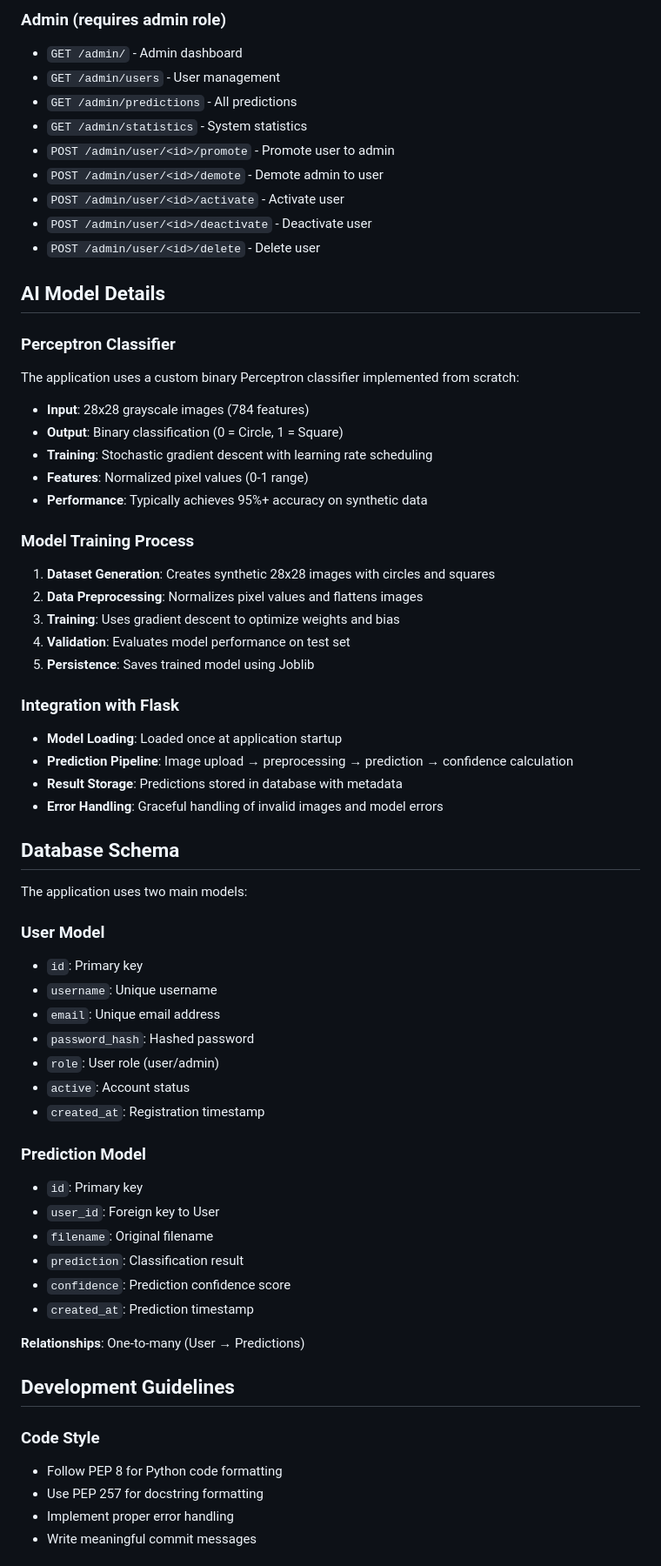
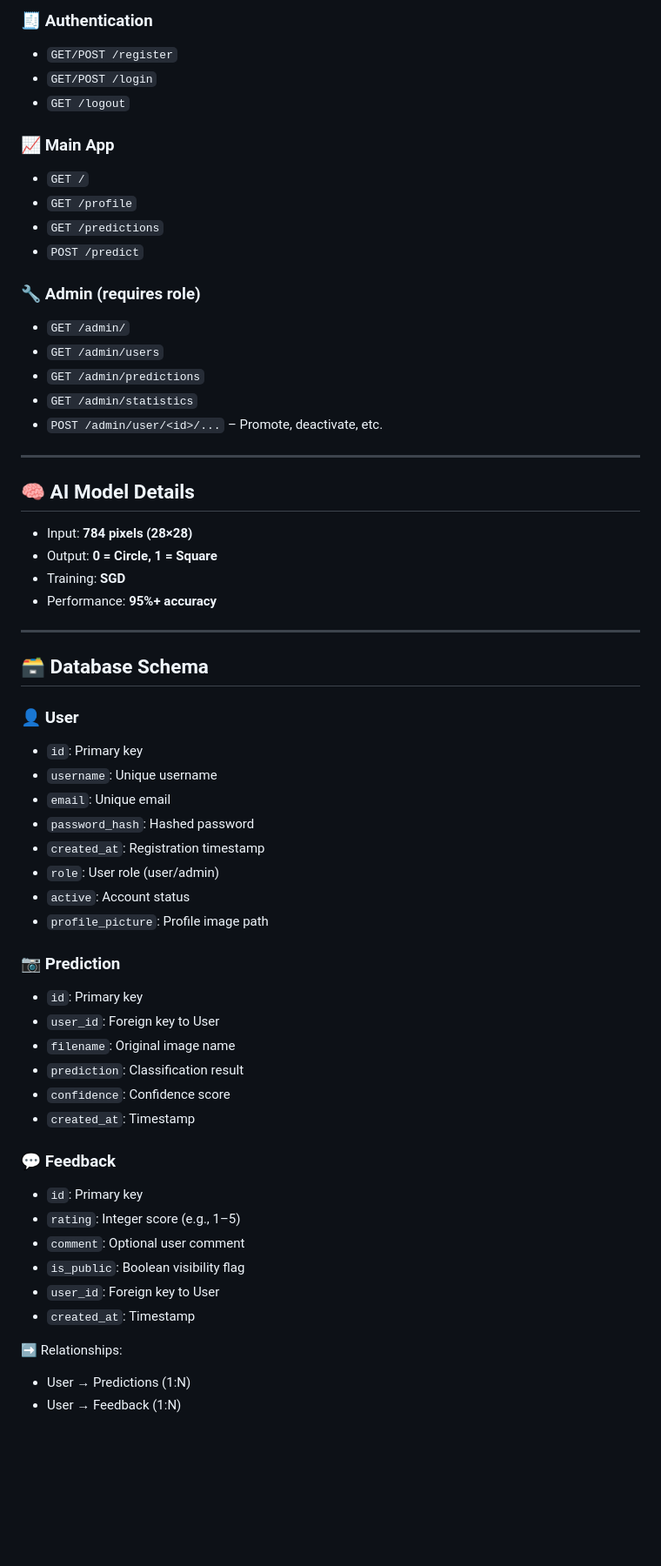
Before and after one commit to codingburgas/2425-11-b-pp-student-practices-assignment-DKByandov21, a Markdown page: README.md, the part around the change printed below. Shown: that part at 87% size. GitHub-like rendering; blank space fills up the shorter version.

```diff
--- a/README.md
+++ b/README.md
@@ -169,70 +120,69 @@ shape-classifier/
 
-### Admin (requires admin role)
-- `GET /admin/` - Admin dashboard
-- `GET /admin/users` - User management
-- `GET /admin/predictions` - All predictions
-- `GET /admin/statistics` - System statistics
-- `POST /admin/user/<id>/promote` - Promote user to admin
-- `POST /admin/user/<id>/demote` - Demote admin to user
-- `POST /admin/user/<id>/activate` - Activate user
-- `POST /admin/user/<id>/deactivate` - Deactivate user
-- `POST /admin/user/<id>/delete` - Delete user
+### 🧾 Authentication
 
-## AI Model Details
+- `GET/POST /register`
+- `GET/POST /login`
+- `GET /logout`
 
-### Perceptron Classifier
+### 📈 Main App
 
-The application uses a custom binary Perceptron classifier implemented from scratch:
+- `GET /`
+- `GET /profile`
+- `GET /predictions`
+- `POST /predict`
 
-- **Input**: 28x28 grayscale images (784 features)
-- **Output**: Binary classification (0 = Circle, 1 = Square)
-- **Training**: Stochastic gradient descent with learning rate scheduling
-- **Features**: Normalized pixel values (0-1 range)
-- **Performance**: Typically achieves 95%+ accuracy on synthetic data
+### 🔧 Admin (requires role)
 
-### Model Training Process
+- `GET /admin/`
+- `GET /admin/users`
+- `GET /admin/predictions`
+- `GET /admin/statistics`
+- `POST /admin/user/<id>/...` – Promote, deactivate, etc.
 
-1. **Dataset Generation**: Creates synthetic 28x28 images with circles and squares
-2. **Data Preprocessing**: Normalizes pixel values and flattens images
-3. **Training**: Uses gradient descent to optimize weights and bias
-4. **Validation**: Evaluates model performance on test set
-5. **Persistence**: Saves trained model using Joblib
+---
 
-### Integration with Flask
+## 🧠 AI Model Details
 
-- **Model Loading**: Loaded once at application startup
-- **Prediction Pipeline**: Image upload → preprocessing → prediction → confidence calculation
-- **Result Storage**: Predictions stored in database with metadata
-- **Error Handling**: Graceful handling of invalid images and model errors
+- Input: **784 pixels (28×28)**
+- Output: **0 = Circle, 1 = Square**
+- Training: **SGD**
+- Performance: **95%+ accuracy**
 
-## Database Schema
+---
 
-The application uses two main models:
 
-### User Model
+## 🗃️ Database Schema
+
+### 👤 User
+
 - `id`: Primary key
 - `username`: Unique username
-- `email`: Unique email address
+- `email`: Unique email
 - `password_hash`: Hashed password
+- `created_at`: Registration timestamp
 - `role`: User role (user/admin)
 - `active`: Account status
-- `created_at`: Registration timestamp
+- `profile_picture`: Profile image path
 
-### Prediction Model
+### 📷 Prediction
+
 - `id`: Primary key
 - `user_id`: Foreign key to User
-- `filename`: Original filename
+- `filename`: Original image name
 - `prediction`: Classification result
-- `confidence`: Prediction confidence score
-- `created_at`: Prediction timestamp
+- `confidence`: Confidence score
+- `created_at`: Timestamp
 
-**Relationships**: One-to-many (User → Predictions)
+### 💬 Feedback
 
-## Development Guidelines
+- `id`: Primary key
+- `rating`: Integer score (e.g., 1–5)
+- `comment`: Optional user comment
+- `is_public`: Boolean visibility flag
+- `user_id`: Foreign key to User
+- `created_at`: Timestamp
 
-### Code Style
-- Follow PEP 8 for Python code formatting
-- Use PEP 257 for docstring formatting
-- Implement proper error handling
-- Write meaningful commit messages
+➡️ Relationships:
+- User → Predictions (1:N)
+- User → Feedback (1:N)
 
```
Also changed, not shown: other parts of README.md (+90 -145 lines), docs/banner.png (added), 5 other files.
